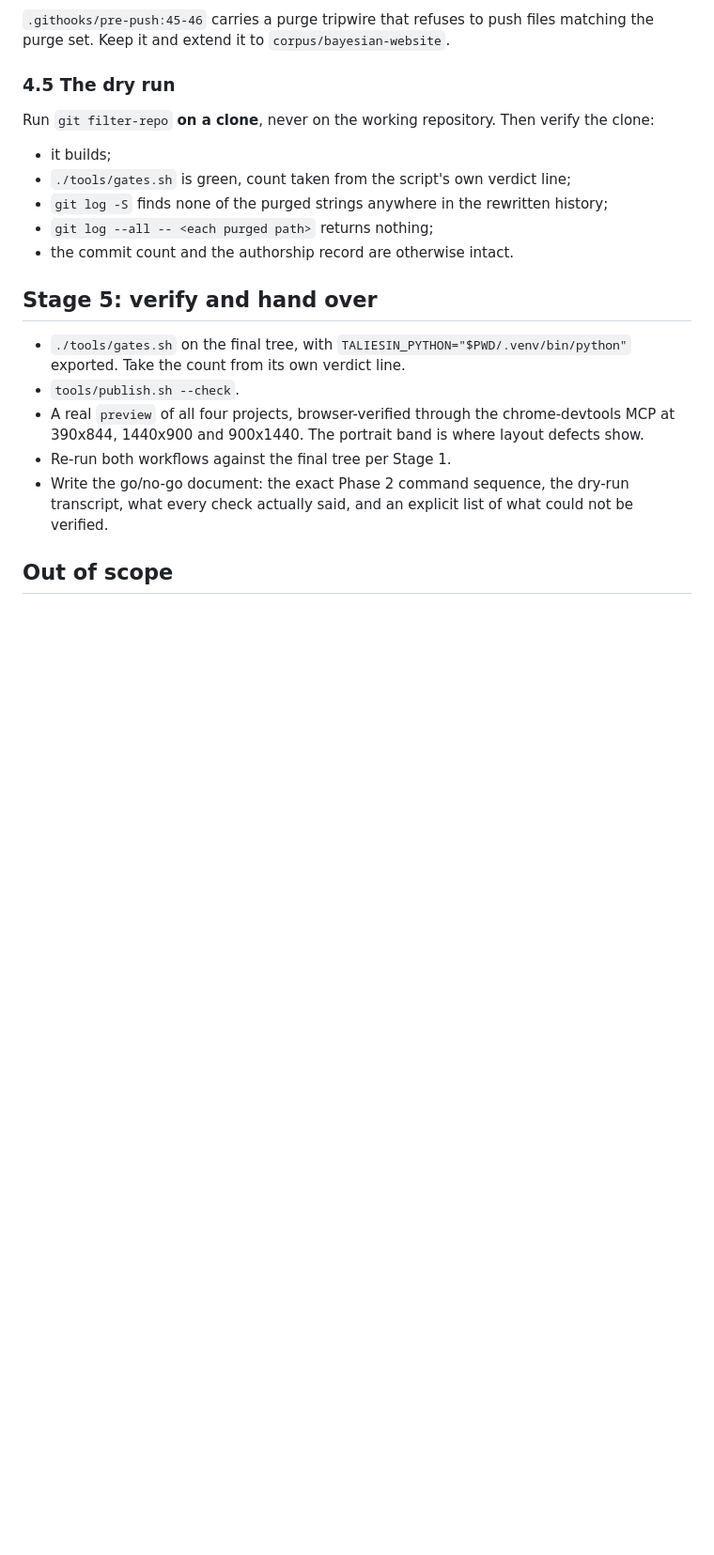
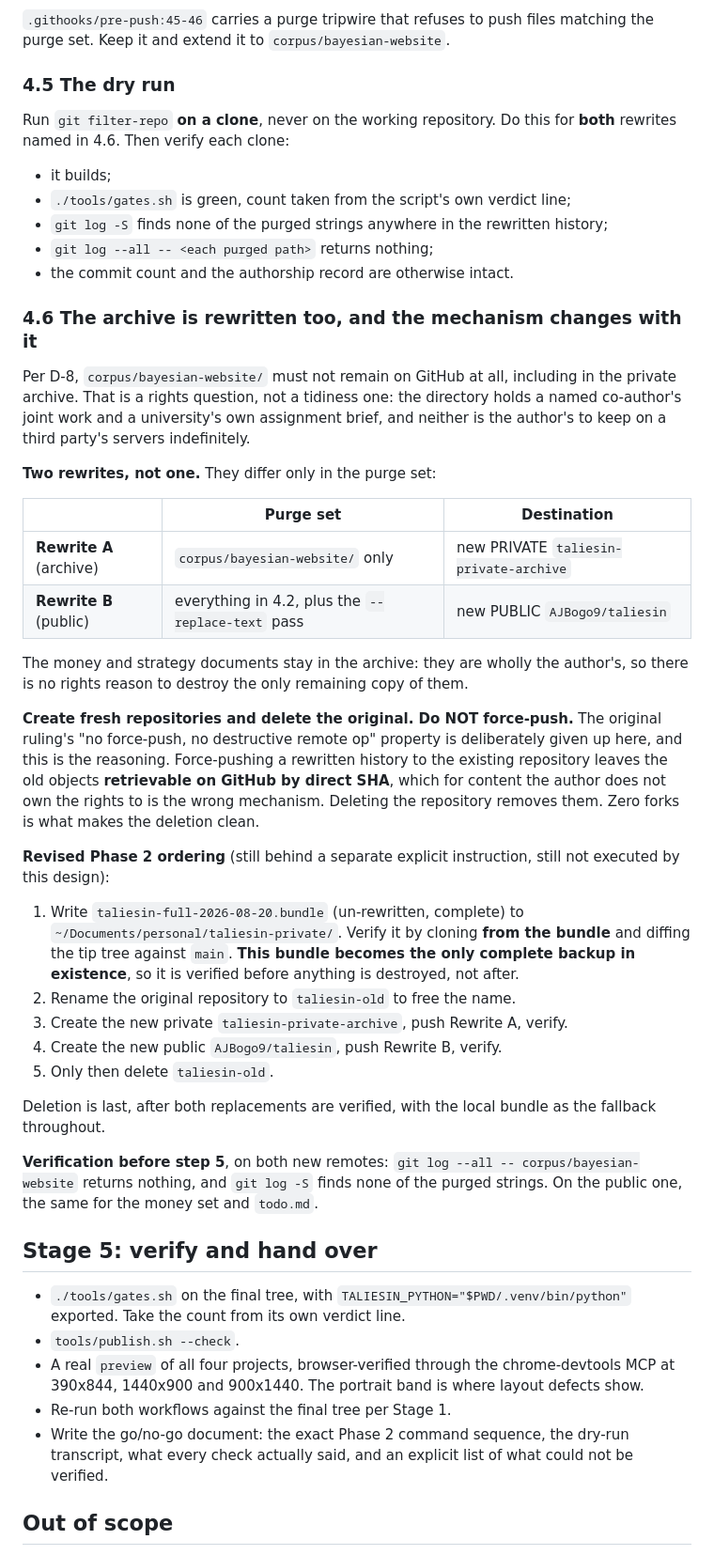
Before and after one commit to AJBogo9/taliesin, a Markdown page: notes/2026-08-20-publication-prep-design.md, the part around one of its changes. Shown at 94% size. Drawn GitHub-style; blank space fills up the shorter version.

Commit message:
docs(notes): the bayesian-website purge reaches the archive too (D-8)
Author's ruling, 2026-08-20: they do not hold full copyright to
corpus/bayesian-website/ (a named co-author's joint work plus a university's
assignment brief), so it comes off GitHub entirely rather than only out of
the new public repo.

Three consequences, all now in the spec:

1. TWO rewrites, not one. Rewrite A purges only the bayesian directory and
   feeds the private archive; Rewrite B purges that plus the money set and
   todo.md and feeds the public repo. The money documents stay in the
   archive: they are wholly the author's, so destroying the last copy buys
   nothing.

2. Create fresh repositories and DELETE the original, do not force-push.
   The original ruling's 'no destructive remote op' property is deliberately
   given up. Force-pushing leaves the old objects retrievable on GitHub by
   direct SHA, which for content the author does not own is the wrong
   mechanism. Zero forks makes the deletion clean.

3. An un-rewritten git bundle on local disk becomes the ONLY complete backup,
   so it is written and verified (clone from the bundle, diff the tip tree)
   before anything is destroyed, and the original repo is deleted last, after
   both replacements verify.

```diff
--- a/notes/2026-08-20-publication-prep-design.md
+++ b/notes/2026-08-20-publication-prep-design.md
@@ -240,14 +241,57 @@ purge set. Keep it and extend it to `corpus/bayesian-website`.
 
 ### 4.5 The dry run
 
-Run `git filter-repo` **on a clone**, never on the working repository. Then verify the
-clone:
+Run `git filter-repo` **on a clone**, never on the working repository. Do this for **both**
+rewrites named in 4.6. Then verify each clone:
 
 - it builds;
 - `./tools/gates.sh` is green, count taken from the script's own verdict line;
 - `git log -S` finds none of the purged strings anywhere in the rewritten history;
 - `git log --all -- <each purged path>` returns nothing;
 - the commit count and the authorship record are otherwise intact.
+
+### 4.6 The archive is rewritten too, and the mechanism changes with it
+
+Per D-8, `corpus/bayesian-website/` must not remain on GitHub at all, including in the
+private archive. That is a rights question, not a tidiness one: the directory holds a named
+co-author's joint work and a university's own assignment brief, and neither is the author's
+to keep on a third party's servers indefinitely.
+
+**Two rewrites, not one.** They differ only in the purge set:
+
+| | Purge set | Destination |
+|---|---|---|
+| **Rewrite A** (archive) | `corpus/bayesian-website/` only | new PRIVATE `taliesin-private-archive` |
+| **Rewrite B** (public) | everything in 4.2, plus the `--replace-text` pass | new PUBLIC `AJBogo9/taliesin` |
+
+The money and strategy documents stay in the archive: they are wholly the author's, so
+there is no rights reason to destroy the only remaining copy of them.
+
+**Create fresh repositories and delete the original. Do NOT force-push.** The original
+ruling's "no force-push, no destructive remote op" property is deliberately given up here,
+and this is the reasoning. Force-pushing a rewritten history to the existing repository
+leaves the old objects **retrievable on GitHub by direct SHA**, which for content the
+author does not own the rights to is the wrong mechanism. Deleting the repository removes
+them. Zero forks is what makes the deletion clean.
+
+**Revised Phase 2 ordering** (still behind a separate explicit instruction, still not
+executed by this design):
+
+1. Write `taliesin-full-2026-08-20.bundle` (un-rewritten, complete) to
+   `~/Documents/personal/taliesin-private/`. Verify it by cloning **from the bundle** and
+   diffing the tip tree against `main`. **This bundle becomes the only complete backup in
+   existence**, so it is verified before anything is destroyed, not after.
+2. Rename the original repository to `taliesin-old` to free the name.
+3. Create the new private `taliesin-private-archive`, push Rewrite A, verify.
+4. Create the new public `AJBogo9/taliesin`, push Rewrite B, verify.
+5. Only then delete `taliesin-old`.
+
+Deletion is last, after both replacements are verified, with the local bundle as the
+fallback throughout.
+
+**Verification before step 5**, on both new remotes:
+`git log --all -- corpus/bayesian-website` returns nothing, and `git log -S` finds none of
+the purged strings. On the public one, the same for the money set and `todo.md`.
 
 ## Stage 5: verify and hand over
 
```
Also changed, not shown: other parts of notes/2026-08-20-publication-prep-design.md (+1 -0 lines).
